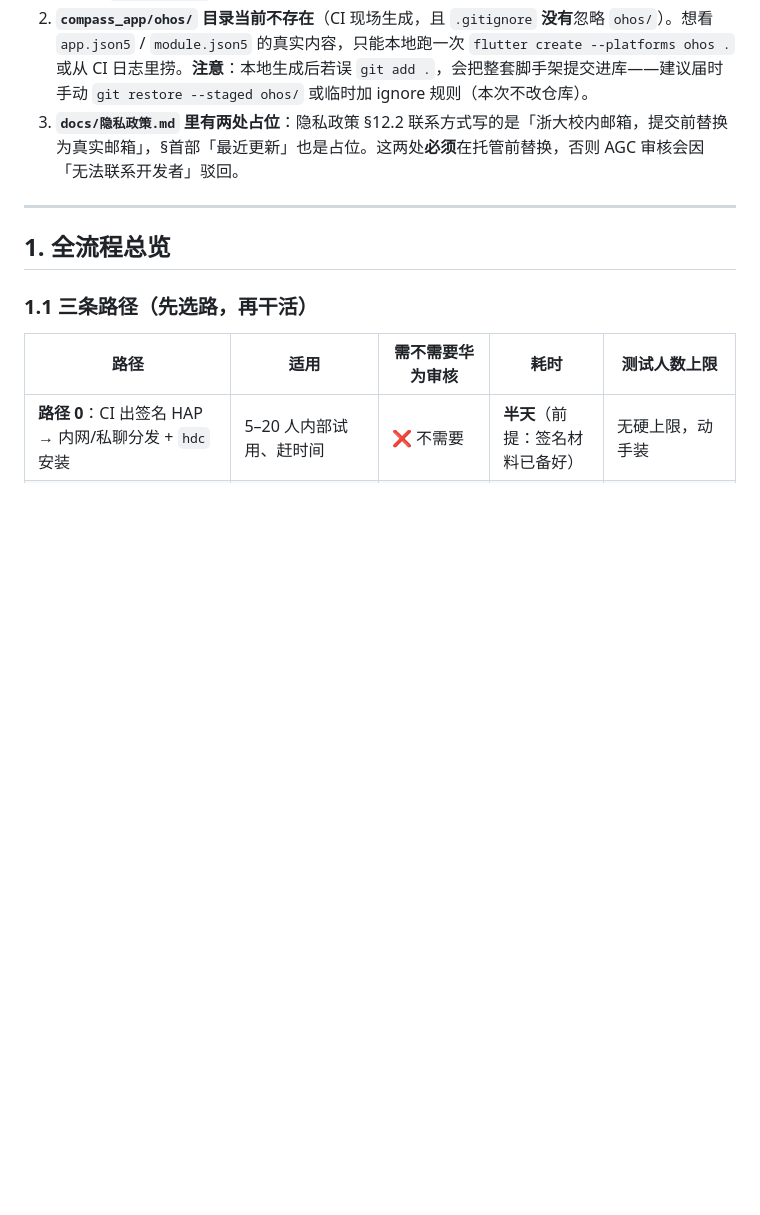
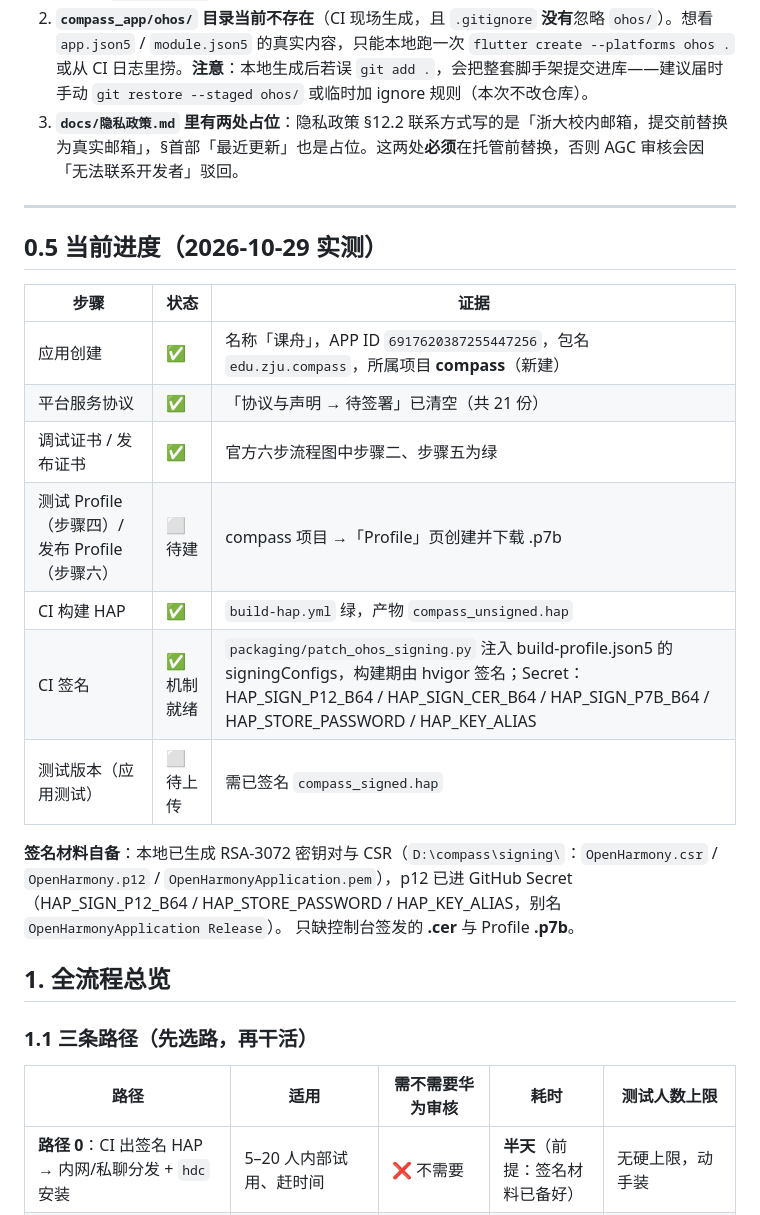
Before and after one commit to Kepler16f/zju-kezhou, a Markdown page: docs/鸿蒙AppTest全流程指南.md, the part around the change. Drawn GitHub-style; blank space fills up the shorter version.

Commit message:
docs(鸿蒙): 记录 AppTest 实测进度（应用已建/协议已签/CI 签名机制就绪）与签名材料自备方案

```diff
--- a/docs/鸿蒙AppTest全流程指南.md
+++ b/docs/鸿蒙AppTest全流程指南.md
@@ -50,6 +50,23 @@
 3. **`docs/隐私政策.md` 里有两处占位**：隐私政策 §12.2 联系方式写的是「浙大校内邮箱，提交前替换为真实邮箱」，§首部「最近更新」也是占位。这两处**必须**在托管前替换，否则 AGC 审核会因「无法联系开发者」驳回。
 
 ---
+
+## 0.5 当前进度（2026-10-29 实测）
+
+| 步骤 | 状态 | 证据 |
+| --- | --- | --- |
+| 应用创建 | ✅ | 名称「课舟」，APP ID `6917620387255447256`，包名 `edu.zju.compass`，所属项目 **compass**（新建） |
+| 平台服务协议 | ✅ | 「协议与声明 → 待签署」已清空（共 21 份） |
+| 调试证书 / 发布证书 | ✅ | 官方六步流程图中步骤二、步骤五为绿 |
+| 测试 Profile（步骤四）/ 发布 Profile（步骤六） | ⬜ 待建 | compass 项目 →「Profile」页创建并下载 .p7b |
+| CI 构建 HAP | ✅ | `build-hap.yml` 绿，产物 `compass_unsigned.hap` |
+| CI 签名 | ✅ 机制就绪 | `packaging/patch_ohos_signing.py` 注入 build-profile.json5 的 signingConfigs，构建期由 hvigor 签名；Secret：HAP_SIGN_P12_B64 / HAP_SIGN_CER_B64 / HAP_SIGN_P7B_B64 / HAP_STORE_PASSWORD / HAP_KEY_ALIAS |
+| 测试版本（应用测试） | ⬜ 待上传 | 需已签名 `compass_signed.hap` |
+
+**签名材料自备**：本地已生成 RSA-3072 密钥对与 CSR（`D:\compass\signing\`：`OpenHarmony.csr` /
+`OpenHarmony.p12` / `OpenHarmonyApplication.pem`），p12 已进 GitHub Secret
+（HAP_SIGN_P12_B64 / HAP_STORE_PASSWORD / HAP_KEY_ALIAS，别名 `OpenHarmonyApplication Release`）。
+只缺控制台签发的 **.cer** 与 Profile **.p7b**。
 
 ## 1. 全流程总览
 
```
